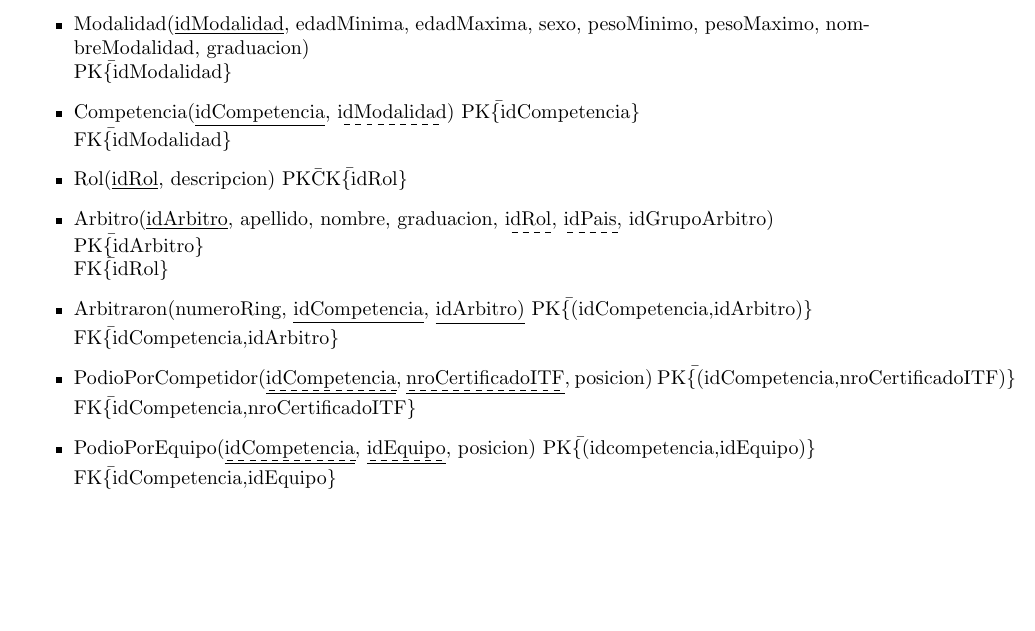
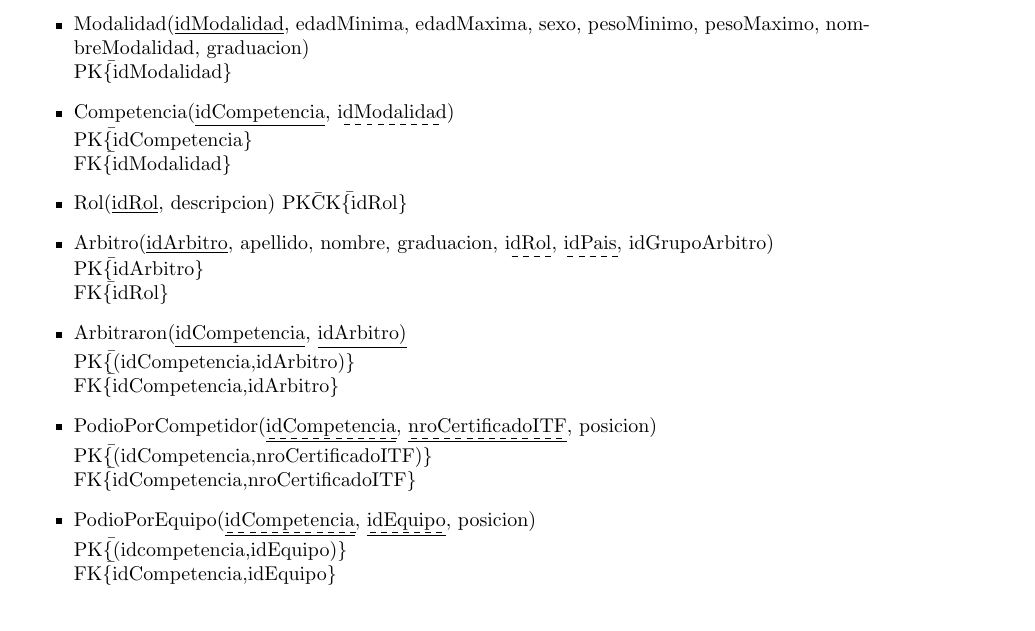
Before and after one commit to andres-bernaus/BD-1C2017, a LaTeX document (Informe/informe.tex, which reads Informe/Tex/modeloRelacional.tex): part of page 6 of 10, cut so that both start at the same text, the shorter picture padded with empty space. Compiled offline with pdfLaTeX.

Commit message:
correcciones a mr

```diff
--- a/Informe/Tex/modeloRelacional.tex
+++ b/Informe/Tex/modeloRelacional.tex
@@ -38,7 +38,7 @@ FK\=\{idEscuela,idEquipo\}
 PK\=\{idModalidad\}
 }
 
-\item{Competencia(\underline{idCompetencia}, \dashuline{idModalidad})
+\item{Competencia(\underline{idCompetencia}, \dashuline{idModalidad}) \\
 PK\=\{idCompetencia\}\\
 FK\=\{idModalidad\}
 }
@@ -52,17 +52,17 @@ PK\=\{idArbitro\}\\
 FK\=\{idRol\}
 }
 
-\item{Arbitraron(numeroRing, \underline{idCompetencia}, \underline{idArbitro)}
+\item{Arbitraron(\underline{idCompetencia}, \underline{idArbitro)} \\
 PK\= \{(idCompetencia,idArbitro)\}\\
 FK\=\{idCompetencia,idArbitro\}
 }
 
-\item{PodioPorCompetidor(\underline{\dashuline{idCompetencia}}, \underline{\dashuline{nroCertificadoITF}}, posicion)
+\item{PodioPorCompetidor(\underline{\dashuline{idCompetencia}}, \underline{\dashuline{nroCertificadoITF}}, posicion) \\
 PK\= \{(idCompetencia,nroCertificadoITF)\}\\
 FK\=\{idCompetencia,nroCertificadoITF\}
 }
 
-\item{PodioPorEquipo(\underline{\dashuline{idCompetencia}}, \underline{\dashuline{idEquipo}}, posicion)
+\item{PodioPorEquipo(\underline{\dashuline{idCompetencia}}, \underline{\dashuline{idEquipo}}, posicion) \\
 PK\= \{(idcompetencia,idEquipo)\}\\
 FK\=\{idCompetencia,idEquipo\}
 }
```
